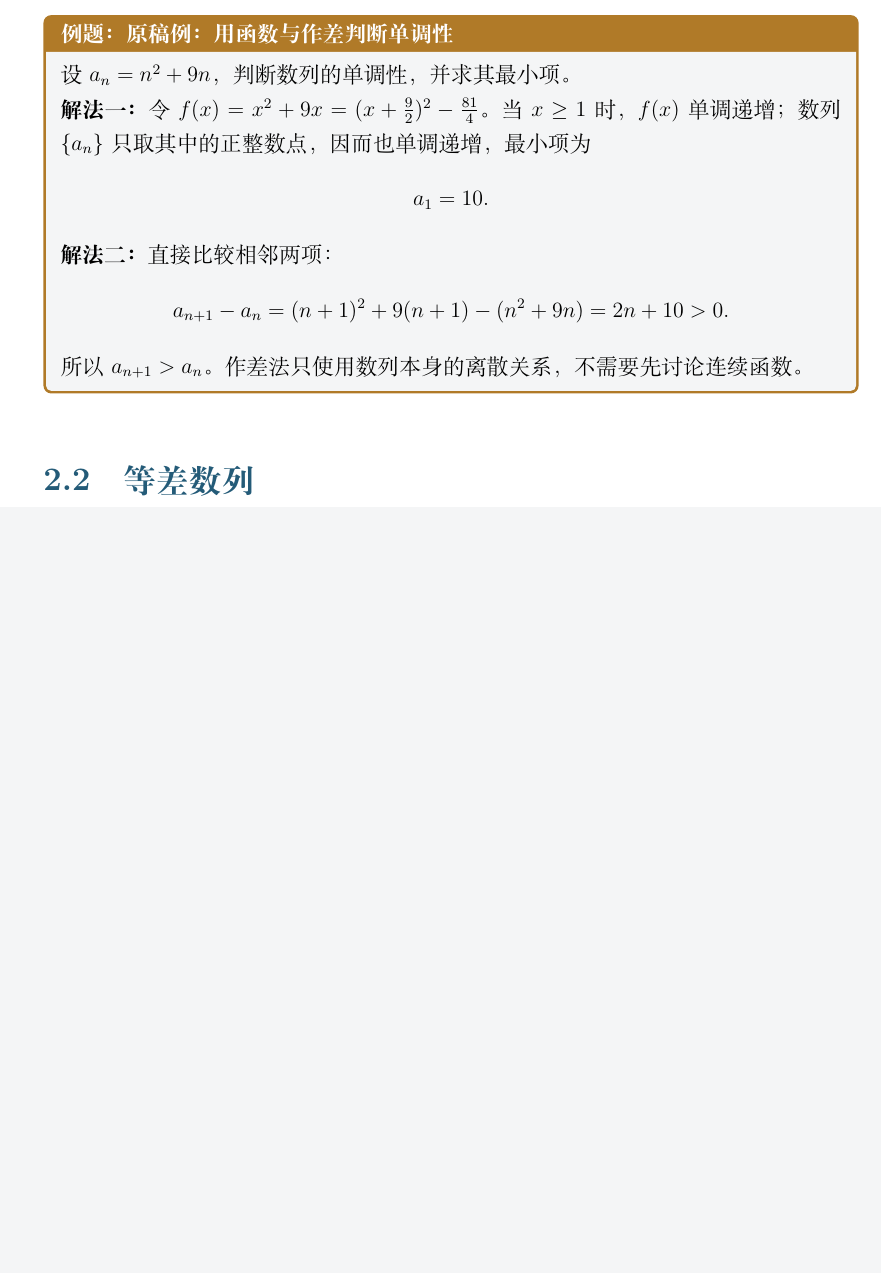
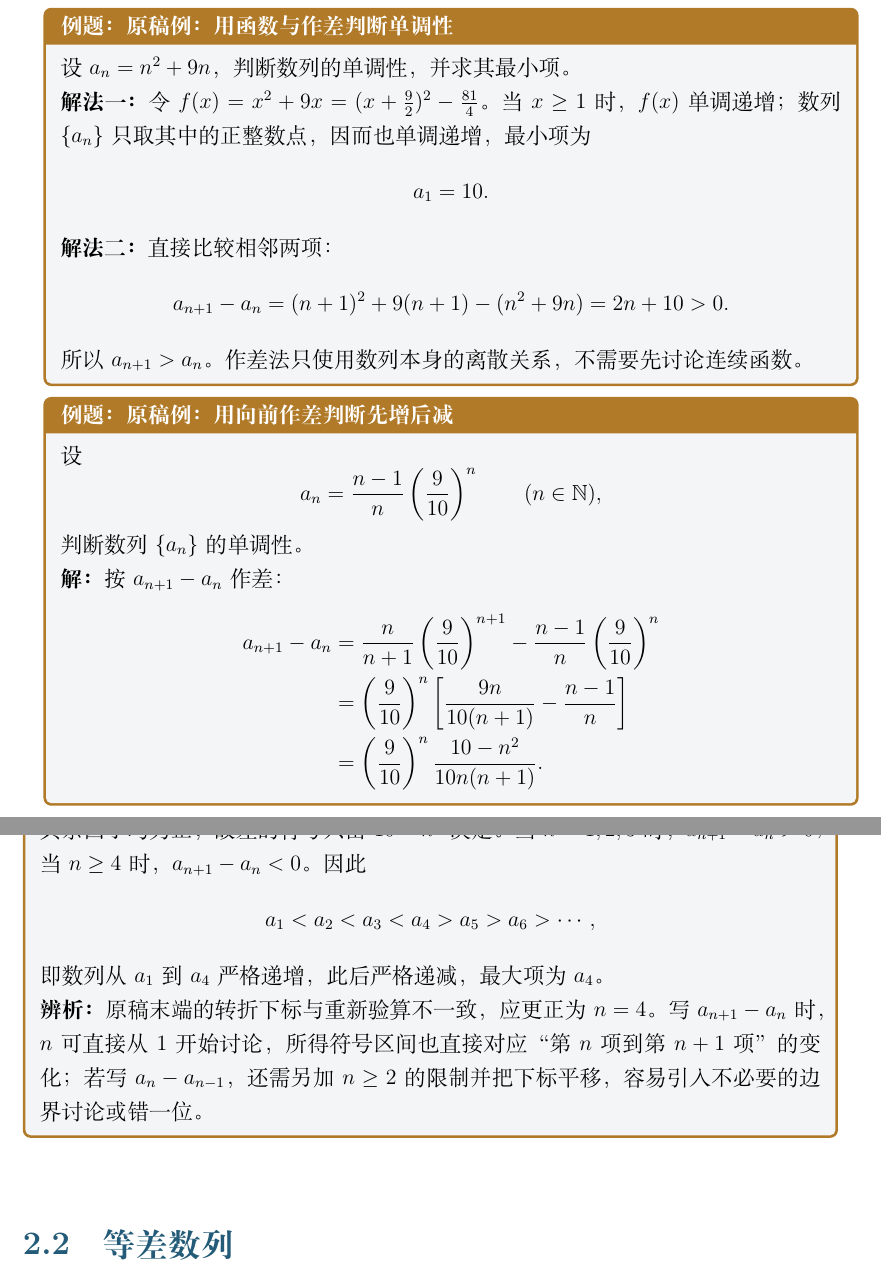
Before and after one commit to MaodongGao/high-school-mathematics-cn, a LaTeX book (main.tex, which reads subjects/mathematics/chapters/02-sequences.tex): part of page 25 of 45 before the commit and two parts of pages 25 and 26 of 46 after it, the two joined at a grey line, cut so that both start at the same text, the shorter picture padded with empty space. Compiled offline with XeLaTeX.

Commit message:
Resolve early sequences source ambiguities

```diff
--- a/subjects/mathematics/chapters/02-sequences.tex
+++ b/subjects/mathematics/chapters/02-sequences.tex
@@ -117,6 +125,37 @@
     a_{n+1}-a_n=(n+1)^2+9(n+1)-(n^2+9n)=2n+10>0.
   \]
   所以 $a_{n+1}>a_n$。作差法只使用数列本身的离散关系，不需要先讨论连续函数。
+\end{examplebox}
+
+\begin{examplebox}[原稿例：用向前作差判断先增后减]
+  设
+  \[
+    a_n=\frac{n-1}{n}\left(\frac9{10}\right)^n
+    \qquad(n\in\N),
+  \]
+  判断数列 $\{a_n\}$ 的单调性。
+
+  \textbf{解：}按 $a_{n+1}-a_n$ 作差：
+  \begin{align*}
+    a_{n+1}-a_n
+      &=\frac{n}{n+1}\left(\frac9{10}\right)^{n+1}
+        -\frac{n-1}{n}\left(\frac9{10}\right)^n\\
+      &=\left(\frac9{10}\right)^n
+        \left[\frac{9n}{10(n+1)}-\frac{n-1}{n}\right]\\
+      &=\left(\frac9{10}\right)^n
+        \frac{10-n^2}{10n(n+1)}.
+  \end{align*}
+  其余因子均为正，故差的符号只由 $10-n^2$ 决定。当 $n=1,2,3$ 时，
+  $a_{n+1}-a_n>0$；当 $n\ge4$ 时，$a_{n+1}-a_n<0$。因此
+  \[
+    a_1<a_2<a_3<a_4>a_5>a_6>\cdots,
+  \]
+  即数列从 $a_1$ 到 $a_4$ 严格递增，此后严格递减，最大项为 $a_4$。
+
+  \textbf{辨析：}原稿末端的转折下标与重新验算不一致，应更正为 $n=4$。写
+  $a_{n+1}-a_n$ 时，$n$ 可直接从 $1$ 开始讨论，所得符号区间也直接对应
+  “第 $n$ 项到第 $n+1$ 项”的变化；若写 $a_n-a_{n-1}$，还需另加 $n\ge2$
+  的限制并把下标平移，容易引入不必要的边界讨论或错一位。
 \end{examplebox}
 
 \section{等差数列}
```
Also changed, not shown: sources/catalog.csv (+1 -1 lines), sources/math-11-example-audit.md (+3 -3 lines), sources/math-11-review-notes.md (+19 -4 lines), subjects/mathematics/chapters/02-sequences.tex (12 more changed lines).
